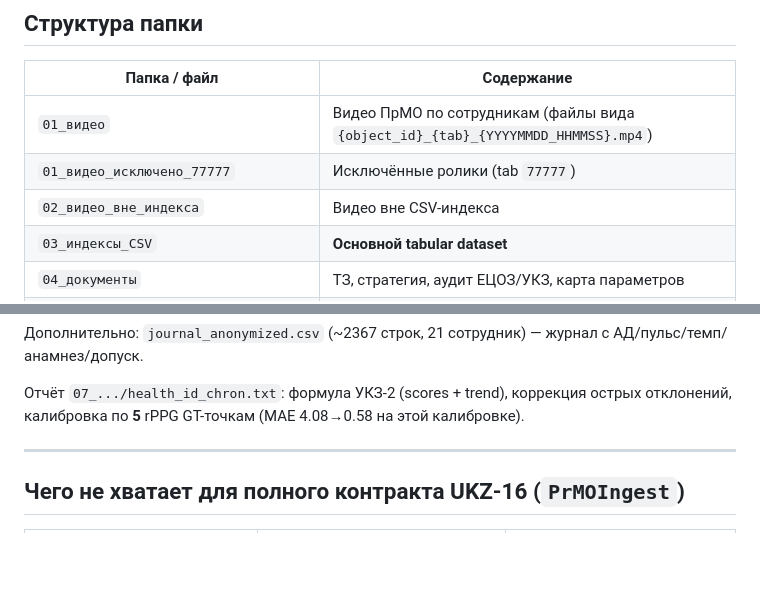
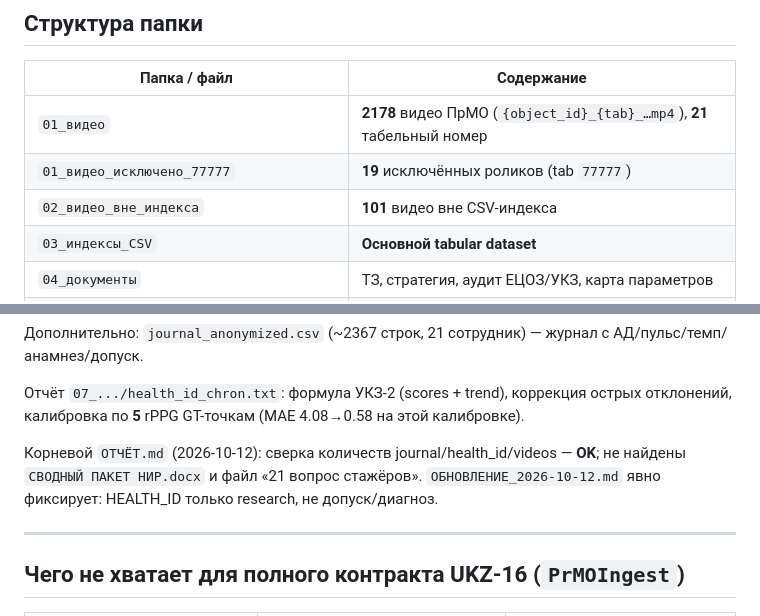
Before and after one commit to ashabalin336777-ai/UKZ-16, a Markdown page: docs/stakeholder/customer_dataset_inventory.md, 2 parts joined by grey strips. Drawn GitHub-style; blank space fills up the shorter version.

Commit message:
Enrich dataset inventory with Drive report video counts
Co-authored-by: Cursor <cursoragent@cursor.com>

```diff
--- a/docs/stakeholder/customer_dataset_inventory.md
+++ b/docs/stakeholder/customer_dataset_inventory.md
@@ -10,9 +10,9 @@
 
 | Папка / файл | Содержание |
 |--------------|------------|
-| `01_видео` | Видео ПрМО по сотрудникам (файлы вида `{object_id}_{tab}_{YYYYMMDD_HHMMSS}.mp4`) |
-| `01_видео_исключено_77777` | Исключённые ролики (tab `77777`) |
-| `02_видео_вне_индекса` | Видео вне CSV-индекса |
+| `01_видео` | **2178** видео ПрМО (`{object_id}_{tab}_…mp4`), **21** табельный номер |
+| `01_видео_исключено_77777` | **19** исключённых роликов (tab `77777`) |
+| `02_видео_вне_индекса` | **101** видео вне CSV-индекса |
 | `03_индексы_CSV` | **Основной tabular dataset** |
 | `04_документы` | ТЗ, стратегия, аудит ЕЦОЗ/УКЗ, карта параметров |
 | `05_перечень_и_словарь` | Перечень данных + словарь терминов |
@@ -53,6 +53,8 @@
 Дополнительно: `journal_anonymized.csv` (~2367 строк, 21 сотрудник) — журнал с АД/пульс/темп/анамнез/допуск.
 
 Отчёт `07_.../health_id_chron.txt`: формула УКЗ-2 (scores + trend), коррекция острых отклонений, калибровка по **5** rPPG GT-точкам (MAE 4.08→0.58 на этой калибровке).
+
+Корневой `ОТЧЁТ.md` (2026-10-12): сверка количеств journal/health_id/videos — **OK**; не найдены `СВОДНЫЙ ПАКЕТ НИР.docx` и файл «21 вопрос стажёров». `ОБНОВЛЕНИЕ_2026-10-12.md` явно фиксирует: HEALTH_ID только research, не допуск/диагноз.
 
 ---
 
```
